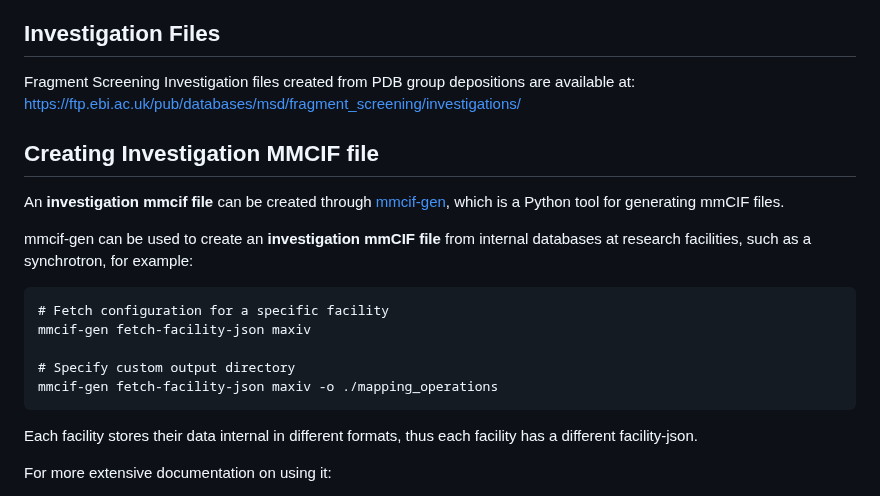
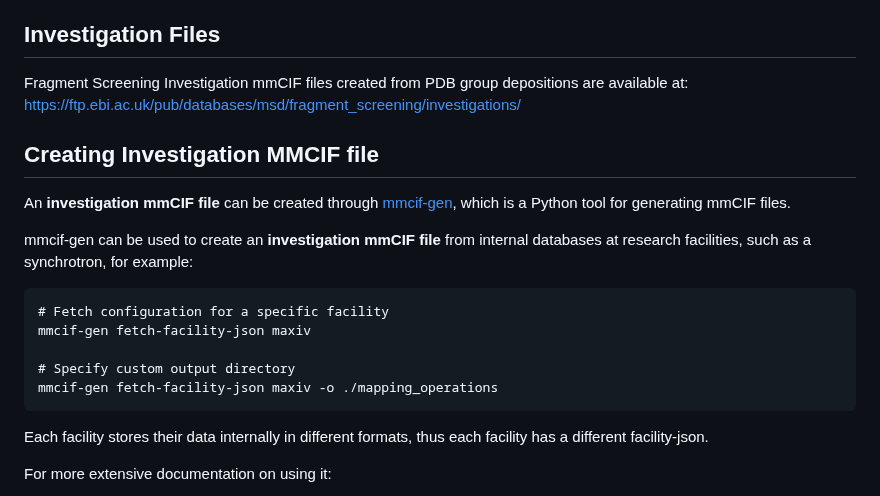
Before and after one commit to PDBeurope/InvestigationCIF, a Markdown page: README.md, the part around the change. Rendered like a GitHub page.

Commit message:
Update README.md
Capitalization fixes.

````diff
--- a/README.md
+++ b/README.md
@@ -21,12 +21,12 @@ Traditional PDB entries represent individual structures, but many research proje
 
 ## Investigation Files
 
-Fragment Screening Investigation files created from PDB group depositions are available at:
+Fragment Screening Investigation mmCIF files created from PDB group depositions are available at:
 https://ftp.ebi.ac.uk/pub/databases/msd/fragment_screening/investigations/
 
 ## Creating Investigation MMCIF file
 
-An **investigation mmcif file** can be created through [mmcif-gen](https://pypi.org/project/mmcif-gen/), which is a Python tool for generating mmCIF files.
+An **investigation mmCIF file** can be created through [mmcif-gen](https://pypi.org/project/mmcif-gen/), which is a Python tool for generating mmCIF files.
 
 mmcif-gen can be used to create an **investigation mmCIF file** from internal databases at research facilities, such as a synchrotron, for example:
 
@@ -38,7 +38,7 @@ mmcif-gen fetch-facility-json maxiv
 mmcif-gen fetch-facility-json maxiv -o ./mapping_operations
 ```
 
-Each facility stores their data internal in different formats, thus each facility has a different facility-json.
+Each facility stores their data internally in different formats, thus each facility has a different facility-json.
 
 
 For more extensive documentation on using it:
````
